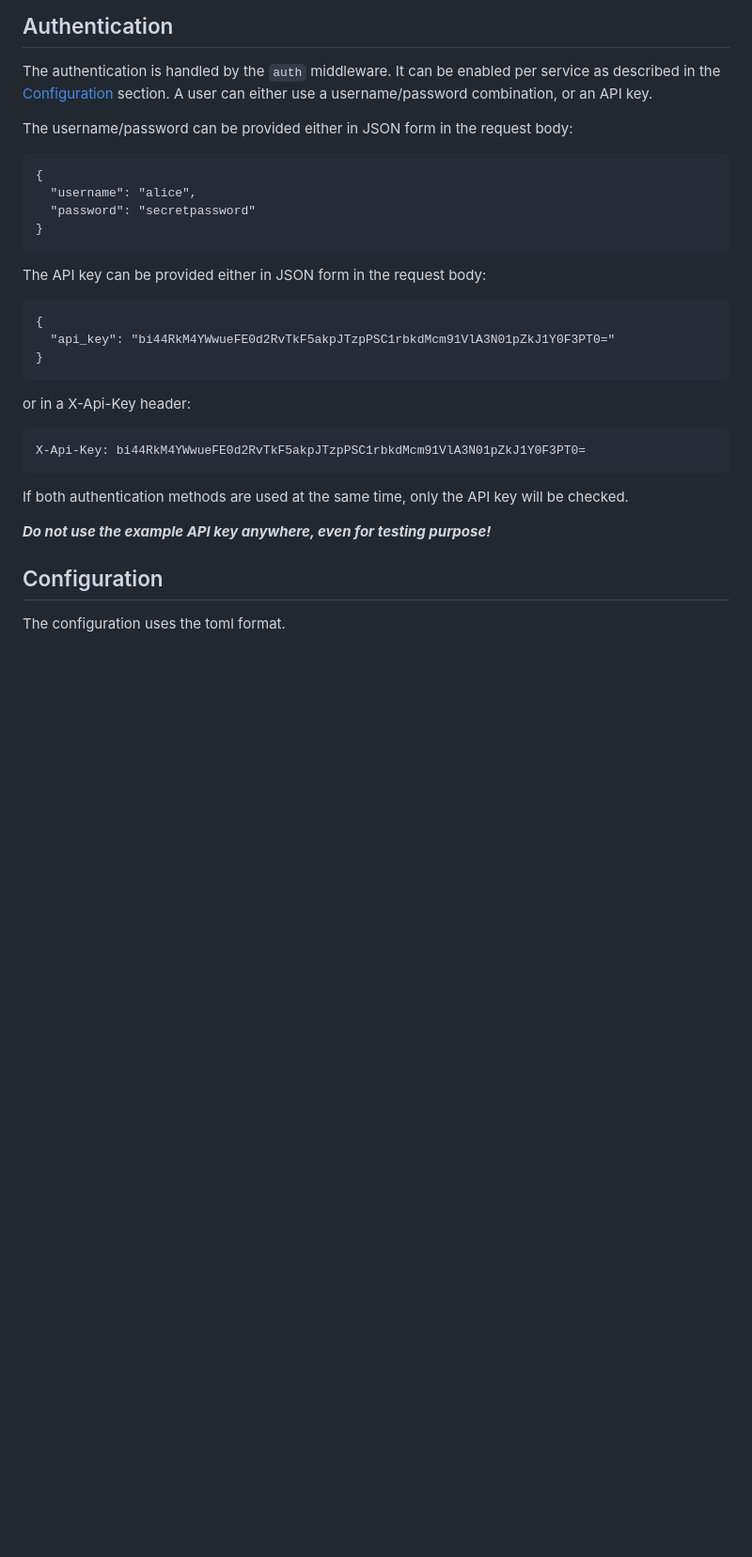
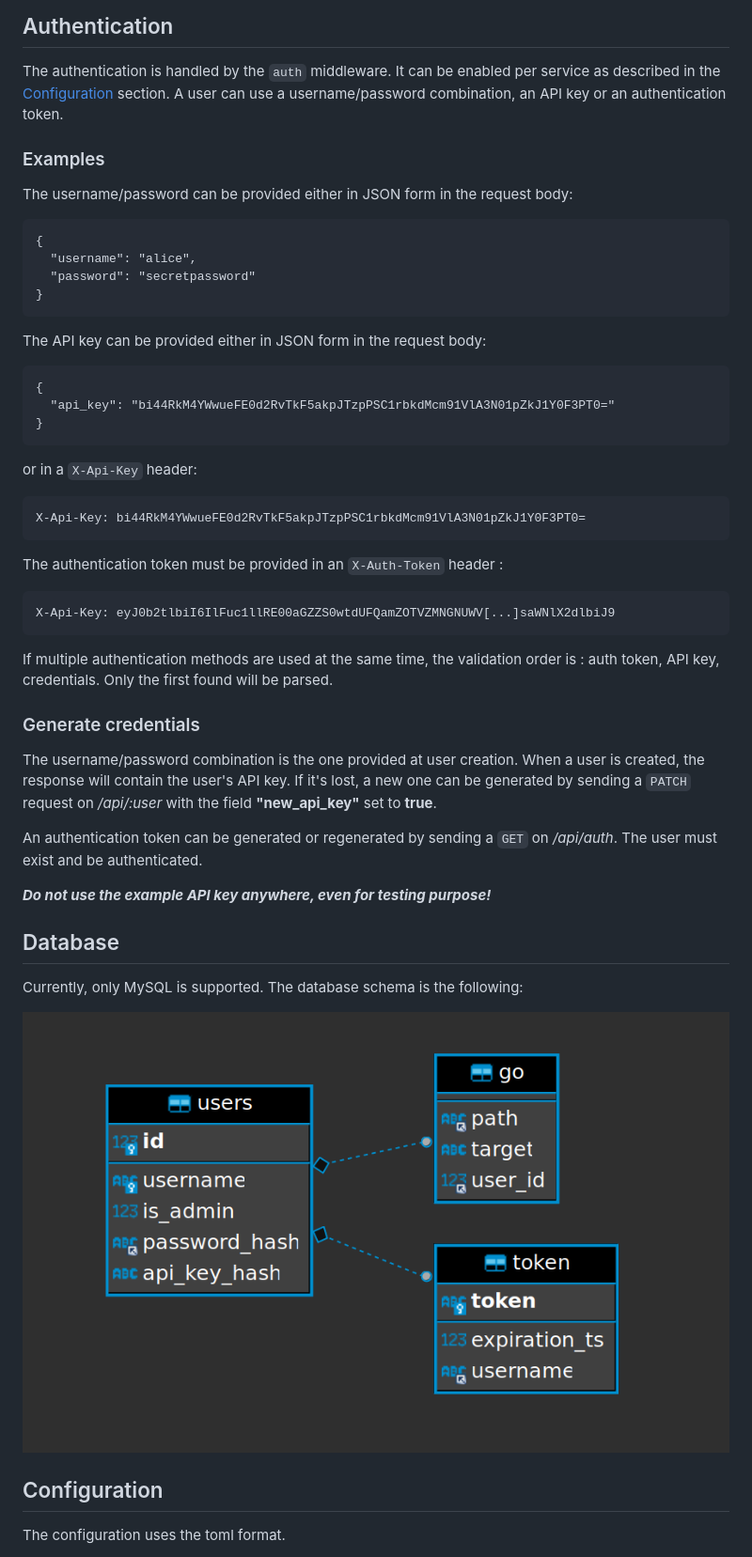
Before and after one commit to Fraise/go-there, a Markdown page: README.md, the part around the change. Shown: that part at 94% size. Rendered like a GitHub page; pictures changed too: .images/db-schema.png (added); blank space fills up the shorter version.

Commit message:
Related to #9: Added examples, updated documentation.

````diff
--- a/README.md
+++ b/README.md
@@ -17,7 +17,10 @@ You can find the API documentation on [this page](https://fraise.github.io/go-th
 ## Authentication
 
 The authentication is handled by the `auth` middleware. It can be enabled per service as described in the
-[Configuration](#Configuration) section. A user can either use a username/password combination, or an API key.
+[Configuration](#Configuration) section. A user can use a username/password combination, an API key or an authentication
+token.
+
+### Examples
 
 The username/password can be provided either in JSON form in the request body:
 
@@ -36,15 +39,39 @@ The API key can be provided either in JSON form in the request body:
 }
 ```
 
-or in a X-Api-Key header:
+or in a `X-Api-Key` header:
 
 ```http request
 X-Api-Key: bi44RkM4YWwueFE0d2RvTkF5akpJTzpPSC1rbkdMcm91VlA3N01pZkJ1Y0F3PT0=
 ```
 
-If both authentication methods are used at the same time, only the API key will be checked.
+The authentication token must be provided in an `X-Auth-Token` header :
+
+```http request
+X-Api-Key: eyJ0b2tlbiI6IlFuc1llRE00aGZZS0wtdUFQamZOTVZMNGNUWV[...]saWNlX2dlbiJ9
+```
+
+If multiple authentication methods are used at the same time, the validation order is : auth token, API key,
+credentials. Only the first found will be parsed.
+
+
+### Generate credentials
+
+The username/password combination is the one provided at user creation. When a user is created, the response will
+contain the user's API key. If it's lost, a new one can be generated by sending a `PATCH` request on */api/:user* with
+the field **"new_api_key"** set to **true**.
+
+An authentication token can be generated or regenerated by sending a `GET` on */api/auth*. The user must exist and be
+authenticated.
 
 ***Do not use the example API key anywhere, even for testing purpose!***
+
+## Database
+
+Currently, only MySQL is supported. The database schema is the following:
+
+![Database schema](.images/db-schema.png)
+
 
 ## Configuration
 
````
Also changed, not shown: 3 other files.
